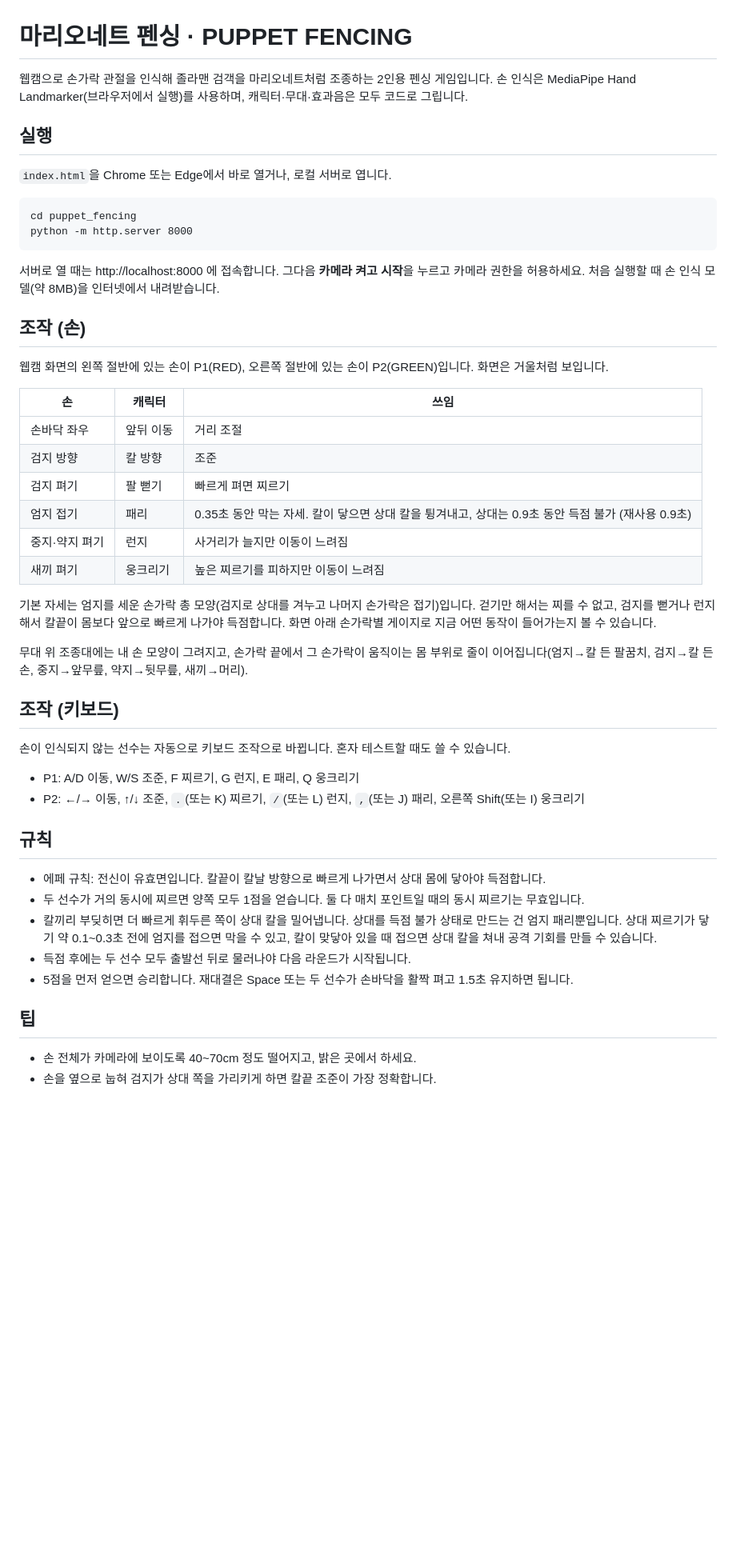
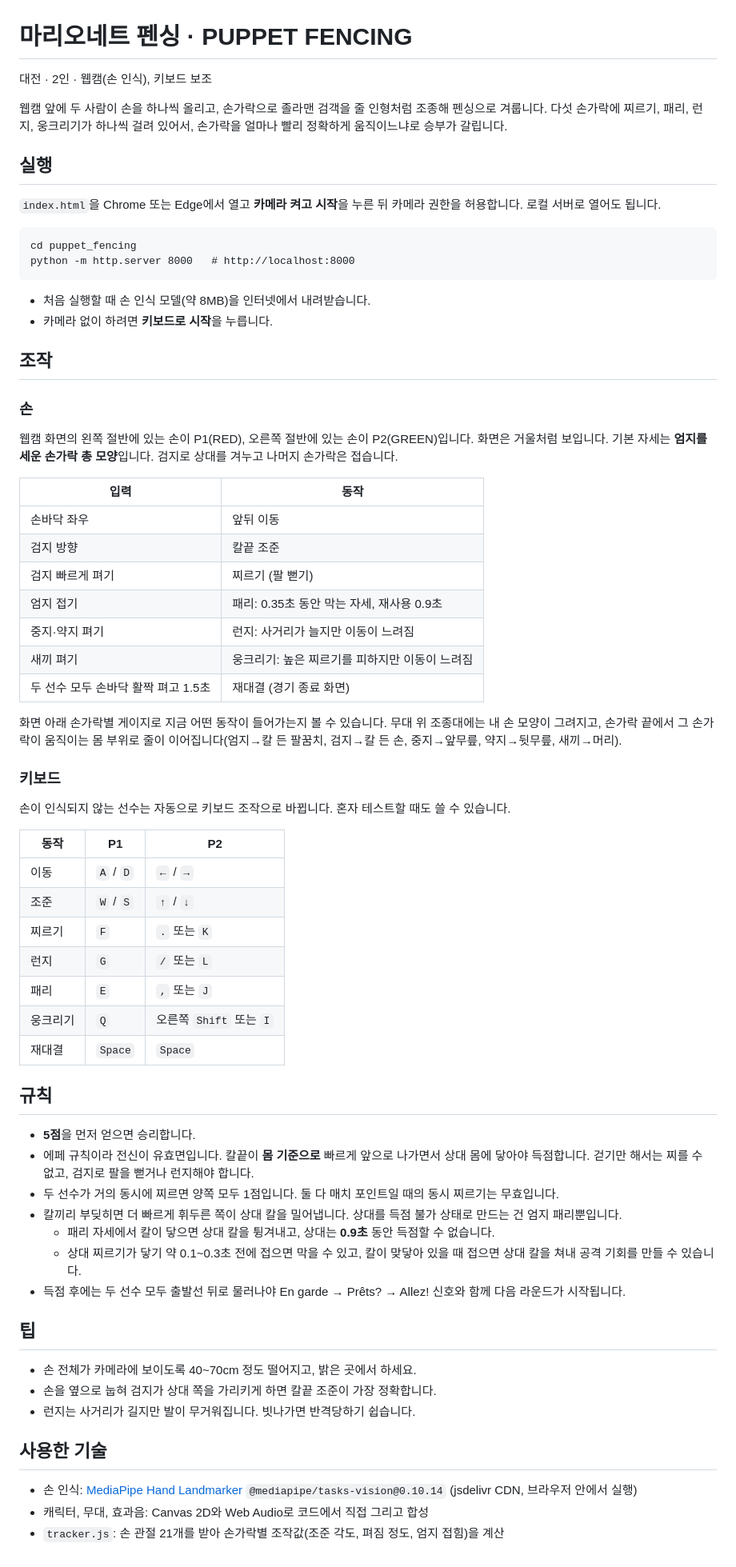
Before and after one commit to JeongHunsss/game-project-demo-collection, a Markdown page: puppet_fencing/README.md, the part around the change. Shown at 80% size. Rendered like a GitHub page; blank space fills up the shorter version.

Commit message:
docs(puppet_fencing): 게임 README를 README 규칙에 맞게 정리
- 메타 줄(장르 · 인원 · 입력 장치) 추가
- 조작을 손 / 키보드 하위 섹션의 표로 정리
- 사용한 기술 섹션 추가

Co-Authored-By: Claude Opus 5.5 <noreply@anthropic.com>

````diff
--- a/puppet_fencing/README.md
+++ b/puppet_fencing/README.md
@@ -1,51 +1,71 @@
 # 마리오네트 펜싱 · PUPPET FENCING
 
-웹캠으로 손가락 관절을 인식해 졸라맨 검객을 마리오네트처럼 조종하는 2인용 펜싱 게임입니다. 손 인식은 MediaPipe Hand Landmarker(브라우저에서 실행)를 사용하며, 캐릭터·무대·효과음은 모두 코드로 그립니다.
+대전 · 2인 · 웹캠(손 인식), 키보드 보조
+
+웹캠 앞에 두 사람이 손을 하나씩 올리고, 손가락으로 졸라맨 검객을 줄 인형처럼 조종해 펜싱으로 겨룹니다. 다섯 손가락에 찌르기, 패리, 런지, 웅크리기가 하나씩 걸려 있어서, 손가락을 얼마나 빨리 정확하게 움직이느냐로 승부가 갈립니다.
 
 ## 실행
 
-`index.html`을 Chrome 또는 Edge에서 바로 열거나, 로컬 서버로 엽니다.
+`index.html`을 Chrome 또는 Edge에서 열고 **카메라 켜고 시작**을 누른 뒤 카메라 권한을 허용합니다. 로컬 서버로 열어도 됩니다.
 
 ```
 cd puppet_fencing
-python -m http.server 8000
+python -m http.server 8000   # http://localhost:8000
 ```
 
-서버로 열 때는 http://localhost:8000 에 접속합니다. 그다음 **카메라 켜고 시작**을 누르고 카메라 권한을 허용하세요. 처음 실행할 때 손 인식 모델(약 8MB)을 인터넷에서 내려받습니다.
+- 처음 실행할 때 손 인식 모델(약 8MB)을 인터넷에서 내려받습니다.
+- 카메라 없이 하려면 **키보드로 시작**을 누릅니다.
 
-## 조작 (손)
+## 조작
 
-웹캠 화면의 왼쪽 절반에 있는 손이 P1(RED), 오른쪽 절반에 있는 손이 P2(GREEN)입니다. 화면은 거울처럼 보입니다.
+### 손
 
-| 손 | 캐릭터 | 쓰임 |
-| --- | --- | --- |
-| 손바닥 좌우 | 앞뒤 이동 | 거리 조절 |
-| 검지 방향 | 칼 방향 | 조준 |
-| 검지 펴기 | 팔 뻗기 | 빠르게 펴면 찌르기 |
-| 엄지 접기 | 패리 | 0.35초 동안 막는 자세. 칼이 닿으면 상대 칼을 튕겨내고, 상대는 0.9초 동안 득점 불가 (재사용 0.9초) |
-| 중지·약지 펴기 | 런지 | 사거리가 늘지만 이동이 느려짐 |
-| 새끼 펴기 | 웅크리기 | 높은 찌르기를 피하지만 이동이 느려짐 |
+웹캠 화면의 왼쪽 절반에 있는 손이 P1(RED), 오른쪽 절반에 있는 손이 P2(GREEN)입니다. 화면은 거울처럼 보입니다. 기본 자세는 **엄지를 세운 손가락 총 모양**입니다. 검지로 상대를 겨누고 나머지 손가락은 접습니다.
 
-기본 자세는 엄지를 세운 손가락 총 모양(검지로 상대를 겨누고 나머지 손가락은 접기)입니다. 걷기만 해서는 찌를 수 없고, 검지를 뻗거나 런지해서 칼끝이 몸보다 앞으로 빠르게 나가야 득점합니다. 화면 아래 손가락별 게이지로 지금 어떤 동작이 들어가는지 볼 수 있습니다.
+| 입력 | 동작 |
+| --- | --- |
+| 손바닥 좌우 | 앞뒤 이동 |
+| 검지 방향 | 칼끝 조준 |
+| 검지 빠르게 펴기 | 찌르기 (팔 뻗기) |
+| 엄지 접기 | 패리: 0.35초 동안 막는 자세, 재사용 0.9초 |
+| 중지·약지 펴기 | 런지: 사거리가 늘지만 이동이 느려짐 |
+| 새끼 펴기 | 웅크리기: 높은 찌르기를 피하지만 이동이 느려짐 |
+| 두 선수 모두 손바닥 활짝 펴고 1.5초 | 재대결 (경기 종료 화면) |
 
-무대 위 조종대에는 내 손 모양이 그려지고, 손가락 끝에서 그 손가락이 움직이는 몸 부위로 줄이 이어집니다(엄지→칼 든 팔꿈치, 검지→칼 든 손, 중지→앞무릎, 약지→뒷무릎, 새끼→머리).
+화면 아래 손가락별 게이지로 지금 어떤 동작이 들어가는지 볼 수 있습니다. 무대 위 조종대에는 내 손 모양이 그려지고, 손가락 끝에서 그 손가락이 움직이는 몸 부위로 줄이 이어집니다(엄지→칼 든 팔꿈치, 검지→칼 든 손, 중지→앞무릎, 약지→뒷무릎, 새끼→머리).
 
-## 조작 (키보드)
+### 키보드
 
 손이 인식되지 않는 선수는 자동으로 키보드 조작으로 바뀝니다. 혼자 테스트할 때도 쓸 수 있습니다.
 
-- P1: A/D 이동, W/S 조준, F 찌르기, G 런지, E 패리, Q 웅크리기
-- P2: ←/→ 이동, ↑/↓ 조준, `.`(또는 K) 찌르기, `/`(또는 L) 런지, `,`(또는 J) 패리, 오른쪽 Shift(또는 I) 웅크리기
+| 동작 | P1 | P2 |
+| --- | --- | --- |
+| 이동 | `A` / `D` | `←` / `→` |
+| 조준 | `W` / `S` | `↑` / `↓` |
+| 찌르기 | `F` | `.` 또는 `K` |
+| 런지 | `G` | `/` 또는 `L` |
+| 패리 | `E` | `,` 또는 `J` |
+| 웅크리기 | `Q` | 오른쪽 `Shift` 또는 `I` |
+| 재대결 | `Space` | `Space` |
 
 ## 규칙
 
-- 에페 규칙: 전신이 유효면입니다. 칼끝이 칼날 방향으로 빠르게 나가면서 상대 몸에 닿아야 득점합니다.
-- 두 선수가 거의 동시에 찌르면 양쪽 모두 1점을 얻습니다. 둘 다 매치 포인트일 때의 동시 찌르기는 무효입니다.
-- 칼끼리 부딪히면 더 빠르게 휘두른 쪽이 상대 칼을 밀어냅니다. 상대를 득점 불가 상태로 만드는 건 엄지 패리뿐입니다. 상대 찌르기가 닿기 약 0.1~0.3초 전에 엄지를 접으면 막을 수 있고, 칼이 맞닿아 있을 때 접으면 상대 칼을 쳐내 공격 기회를 만들 수 있습니다.
-- 득점 후에는 두 선수 모두 출발선 뒤로 물러나야 다음 라운드가 시작됩니다.
-- 5점을 먼저 얻으면 승리합니다. 재대결은 Space 또는 두 선수가 손바닥을 활짝 펴고 1.5초 유지하면 됩니다.
+- **5점**을 먼저 얻으면 승리합니다.
+- 에페 규칙이라 전신이 유효면입니다. 칼끝이 **몸 기준으로** 빠르게 앞으로 나가면서 상대 몸에 닿아야 득점합니다. 걷기만 해서는 찌를 수 없고, 검지로 팔을 뻗거나 런지해야 합니다.
+- 두 선수가 거의 동시에 찌르면 양쪽 모두 1점입니다. 둘 다 매치 포인트일 때의 동시 찌르기는 무효입니다.
+- 칼끼리 부딪히면 더 빠르게 휘두른 쪽이 상대 칼을 밀어냅니다. 상대를 득점 불가 상태로 만드는 건 엄지 패리뿐입니다.
+  - 패리 자세에서 칼이 닿으면 상대 칼을 튕겨내고, 상대는 **0.9초** 동안 득점할 수 없습니다.
+  - 상대 찌르기가 닿기 약 0.1~0.3초 전에 접으면 막을 수 있고, 칼이 맞닿아 있을 때 접으면 상대 칼을 쳐내 공격 기회를 만들 수 있습니다.
+- 득점 후에는 두 선수 모두 출발선 뒤로 물러나야 En garde → Prêts? → Allez! 신호와 함께 다음 라운드가 시작됩니다.
 
 ## 팁
 
 - 손 전체가 카메라에 보이도록 40~70cm 정도 떨어지고, 밝은 곳에서 하세요.
 - 손을 옆으로 눕혀 검지가 상대 쪽을 가리키게 하면 칼끝 조준이 가장 정확합니다.
+- 런지는 사거리가 길지만 발이 무거워집니다. 빗나가면 반격당하기 쉽습니다.
+
+## 사용한 기술
+
+- 손 인식: [MediaPipe Hand Landmarker](https://ai.google.dev/edge/mediapipe/solutions/vision/hand_landmarker) `@mediapipe/tasks-vision@0.10.14` (jsdelivr CDN, 브라우저 안에서 실행)
+- 캐릭터, 무대, 효과음: Canvas 2D와 Web Audio로 코드에서 직접 그리고 합성
+- `tracker.js`: 손 관절 21개를 받아 손가락별 조작값(조준 각도, 펴짐 정도, 엄지 접힘)을 계산
````
